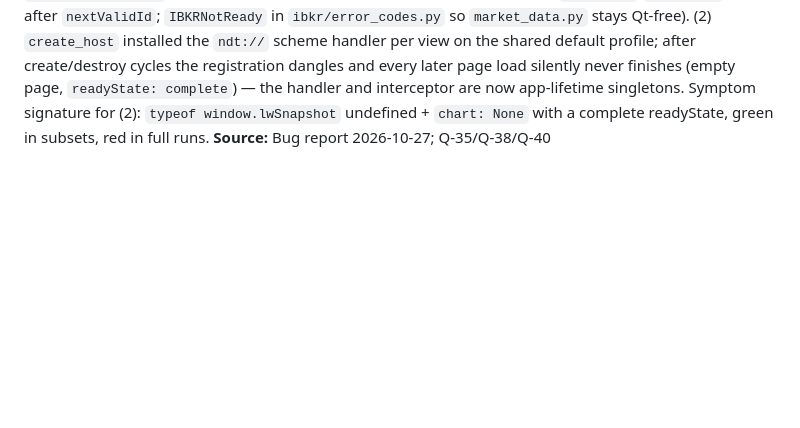
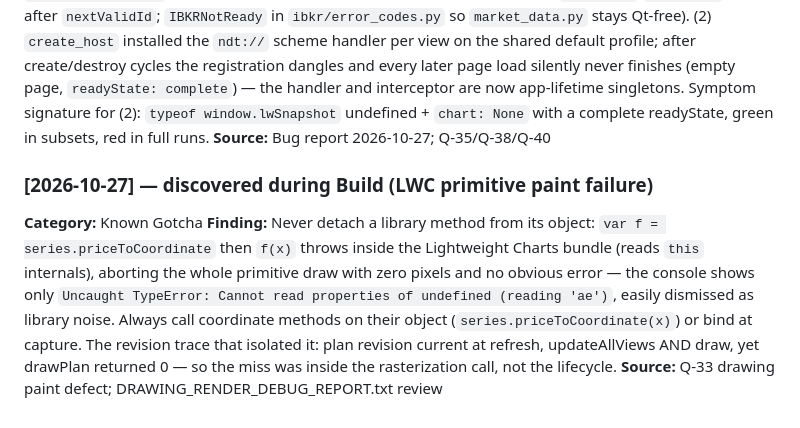
Before and after one commit to aniketnaikdesai/NDThinkChart, a Markdown page: docs/memory.md, the part around the change. GitHub-like rendering; blank space fills up the shorter version.

Commit message:
Record the unbound-method paint gotcha in project memory

```diff
--- a/docs/memory.md
+++ b/docs/memory.md
@@ -233,3 +233,8 @@
 **Category:** Known Gotcha
 **Finding:** Two backend/frontend lifecycle defects with the same shape (a shared-global object owned by a short-lived view): (1) `IBApiClient.connected` delegated to the raw socket and `_poll` promoted socket-open to CONNECTED before `nextValidId`, so pre-handshake `reqHistoricalData` earned TWS 504 — readiness is now handshake-gated (`connected`/`api_ready` only after `nextValidId`; `IBKRNotReady` in `ibkr/error_codes.py` so `market_data.py` stays Qt-free). (2) `create_host` installed the `ndt://` scheme handler per view on the shared default profile; after create/destroy cycles the registration dangles and every later page load silently never finishes (empty page, `readyState: complete`) — the handler and interceptor are now app-lifetime singletons. Symptom signature for (2): `typeof window.lwSnapshot` undefined + `chart: None` with a complete readyState, green in subsets, red in full runs.
 **Source:** Bug report 2026-10-27; Q-35/Q-38/Q-40
+
+### [2026-10-27] — discovered during Build (LWC primitive paint failure)
+**Category:** Known Gotcha
+**Finding:** Never detach a library method from its object: `var f = series.priceToCoordinate` then `f(x)` throws inside the Lightweight Charts bundle (reads `this` internals), aborting the whole primitive draw with zero pixels and no obvious error — the console shows only `Uncaught TypeError: Cannot read properties of undefined (reading 'ae')`, easily dismissed as library noise. Always call coordinate methods on their object (`series.priceToCoordinate(x)`) or bind at capture. The revision trace that isolated it: plan revision current at refresh, updateAllViews AND draw, yet drawPlan returned 0 — so the miss was inside the rasterization call, not the lifecycle.
+**Source:** Q-33 drawing paint defect; DRAWING_RENDER_DEBUG_REPORT.txt review
```
